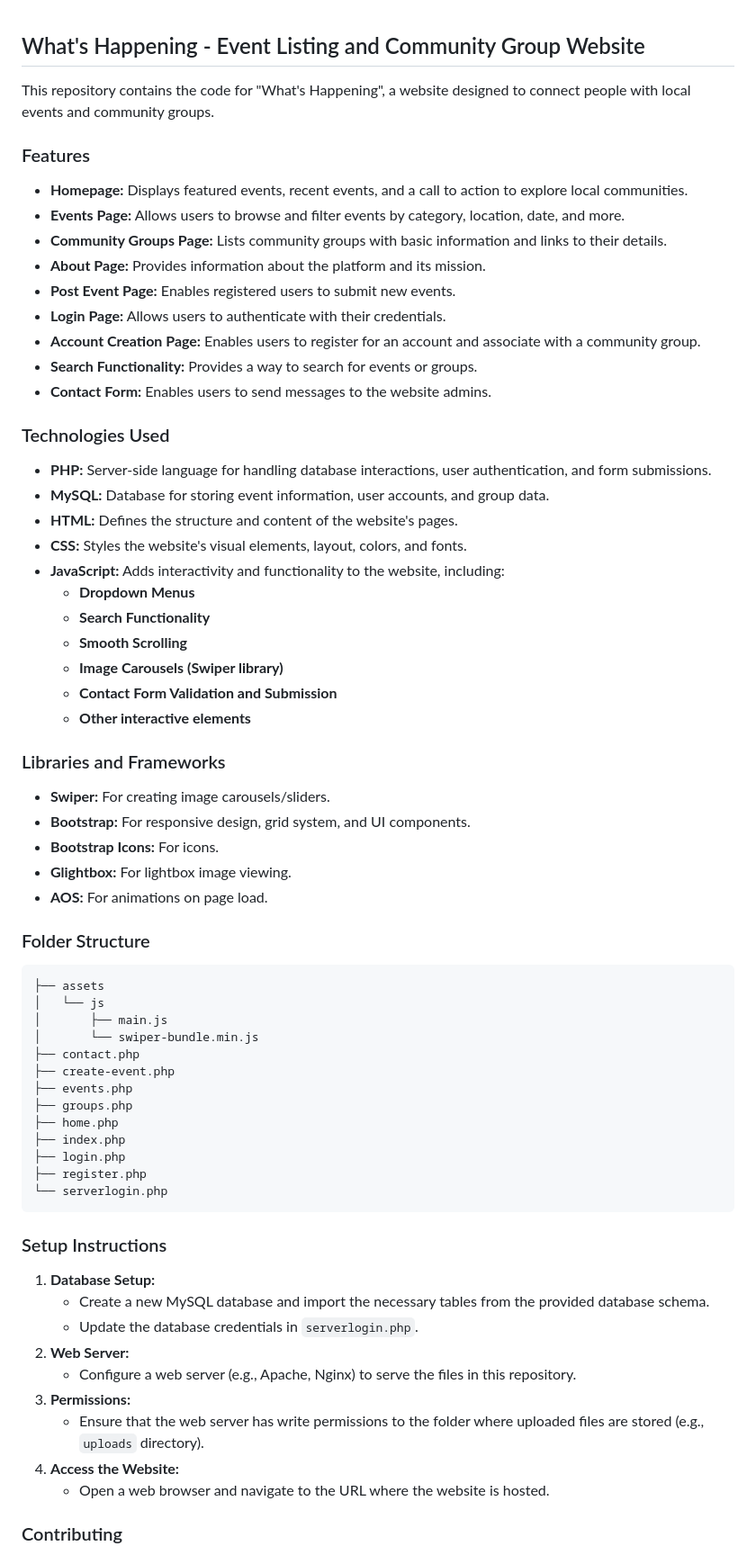
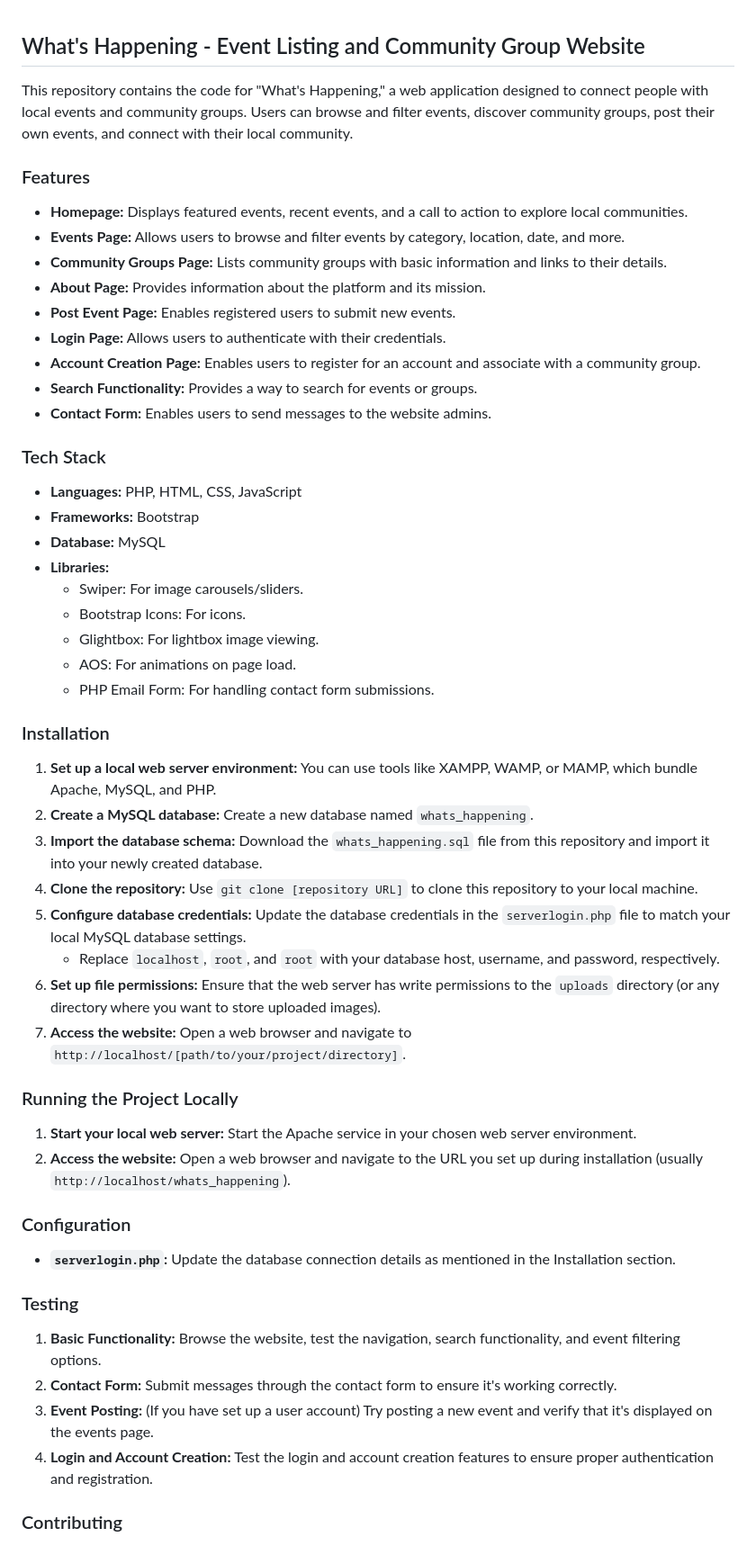
Before and after one commit to jzahmad/Whats-happening, a Markdown page: README.md, the part around one of its changes. Shown at 90% size. Drawn GitHub-style.

````diff
--- a/README.md
+++ b/README.md
@@ -1,70 +1,57 @@
 ## What's Happening - Event Listing and Community Group Website
 
-This repository contains the code for "What's Happening", a website designed to connect people with local events and community groups.
+This repository contains the code for "What's Happening," a web application designed to connect people with local events and community groups. Users can browse and filter events, discover community groups, post their own events, and connect with their local community.
 
 ### Features
 
-* **Homepage:** Displays featured events, recent events, and a call to action to explore local communities.
-* **Events Page:** Allows users to browse and filter events by category, location, date, and more.
-* **Community Groups Page:** Lists community groups with basic information and links to their details.
-* **About Page:** Provides information about the platform and its mission.
-* **Post Event Page:** Enables registered users to submit new events.
-* **Login Page:** Allows users to authenticate with their credentials.
-* **Account Creation Page:** Enables users to register for an account and associate with a community group.
-* **Search Functionality:** Provides a way to search for events or groups.
-* **Contact Form:** Enables users to send messages to the website admins.
+- **Homepage:** Displays featured events, recent events, and a call to action to explore local communities.
+- **Events Page:** Allows users to browse and filter events by category, location, date, and more.
+- **Community Groups Page:** Lists community groups with basic information and links to their details.
+- **About Page:** Provides information about the platform and its mission.
+- **Post Event Page:** Enables registered users to submit new events.
+- **Login Page:** Allows users to authenticate with their credentials.
+- **Account Creation Page:** Enables users to register for an account and associate with a community group.
+- **Search Functionality:** Provides a way to search for events or groups.
+- **Contact Form:** Enables users to send messages to the website admins.
 
-### Technologies Used
+### Tech Stack
 
-* **PHP:** Server-side language for handling database interactions, user authentication, and form submissions.
-* **MySQL:** Database for storing event information, user accounts, and group data.
-* **HTML:** Defines the structure and content of the website's pages.
-* **CSS:** Styles the website's visual elements, layout, colors, and fonts.
-* **JavaScript:** Adds interactivity and functionality to the website, including:
-    * **Dropdown Menus**
-    * **Search Functionality**
-    * **Smooth Scrolling**
-    * **Image Carousels (Swiper library)**
-    * **Contact Form Validation and Submission**
-    * **Other interactive elements**
+- **Languages:** PHP, HTML, CSS, JavaScript
+- **Frameworks:** Bootstrap
+- **Database:** MySQL
+- **Libraries:**
+    - Swiper: For image carousels/sliders.
+    - Bootstrap Icons: For icons.
+    - Glightbox: For lightbox image viewing.
+    - AOS: For animations on page load.
+    - PHP Email Form: For handling contact form submissions.
 
-### Libraries and Frameworks
+### Installation
 
-* **Swiper:** For creating image carousels/sliders.
-* **Bootstrap:** For responsive design, grid system, and UI components.
-* **Bootstrap Icons:** For icons.
-* **Glightbox:** For lightbox image viewing.
-* **AOS:** For animations on page load.
+1. **Set up a local web server environment:** You can use tools like XAMPP, WAMP, or MAMP, which bundle Apache, MySQL, and PHP.
+2. **Create a MySQL database:**  Create a new database named `whats_happening`.
+3. **Import the database schema:**  Download the `whats_happening.sql` file from this repository and import it into your newly created database.
+4. **Clone the repository:** Use `git clone [repository URL]` to clone this repository to your local machine.
+5. **Configure database credentials:** Update the database credentials in the `serverlogin.php` file to match your local MySQL database settings.
+   - Replace `localhost`, `root`, and `root` with your database host, username, and password, respectively.
+6. **Set up file permissions:** Ensure that the web server has write permissions to the `uploads` directory (or any directory where you want to store uploaded images).
+7. **Access the website:**  Open a web browser and navigate to `http://localhost/[path/to/your/project/directory]`.
 
-### Folder Structure
+### Running the Project Locally
 
-```
-├── assets
-│   └── js
-│       ├── main.js
-│       └── swiper-bundle.min.js
-├── contact.php
-├── create-event.php
-├── events.php
-├── groups.php
-├── home.php
-├── index.php
-├── login.php
-├── register.php
-└── serverlogin.php
-```
+1. **Start your local web server:** Start the Apache service in your chosen web server environment.
+2. **Access the website:** Open a web browser and navigate to the URL you set up during installation (usually `http://localhost/whats_happening`).
 
-### Setup Instructions
+### Configuration
 
-1. **Database Setup:**
-    * Create a new MySQL database and import the necessary tables from the provided database schema.
-    * Update the database credentials in `serverlogin.php`.
-2. **Web Server:**
-    * Configure a web server (e.g., Apache, Nginx) to serve the files in this repository.
-3. **Permissions:**
-    * Ensure that the web server has write permissions to the folder where uploaded files are stored (e.g., `uploads` directory).
-4. **Access the Website:**
-    * Open a web browser and navigate to the URL where the website is hosted.
+- **`serverlogin.php`:**  Update the database connection details as mentioned in the Installation section.
+
+### Testing
+
+1. **Basic Functionality:** Browse the website, test the navigation, search functionality, and event filtering options.
+2. **Contact Form:**  Submit messages through the contact form to ensure it's working correctly.
+3. **Event Posting:** (If you have set up a user account) Try posting a new event and verify that it's displayed on the events page.
+4. **Login and Account Creation:** Test the login and account creation features to ensure proper authentication and registration.
 
 ### Contributing
 
````
Also changed, not shown: other parts of README.md (+8 -6 lines).
